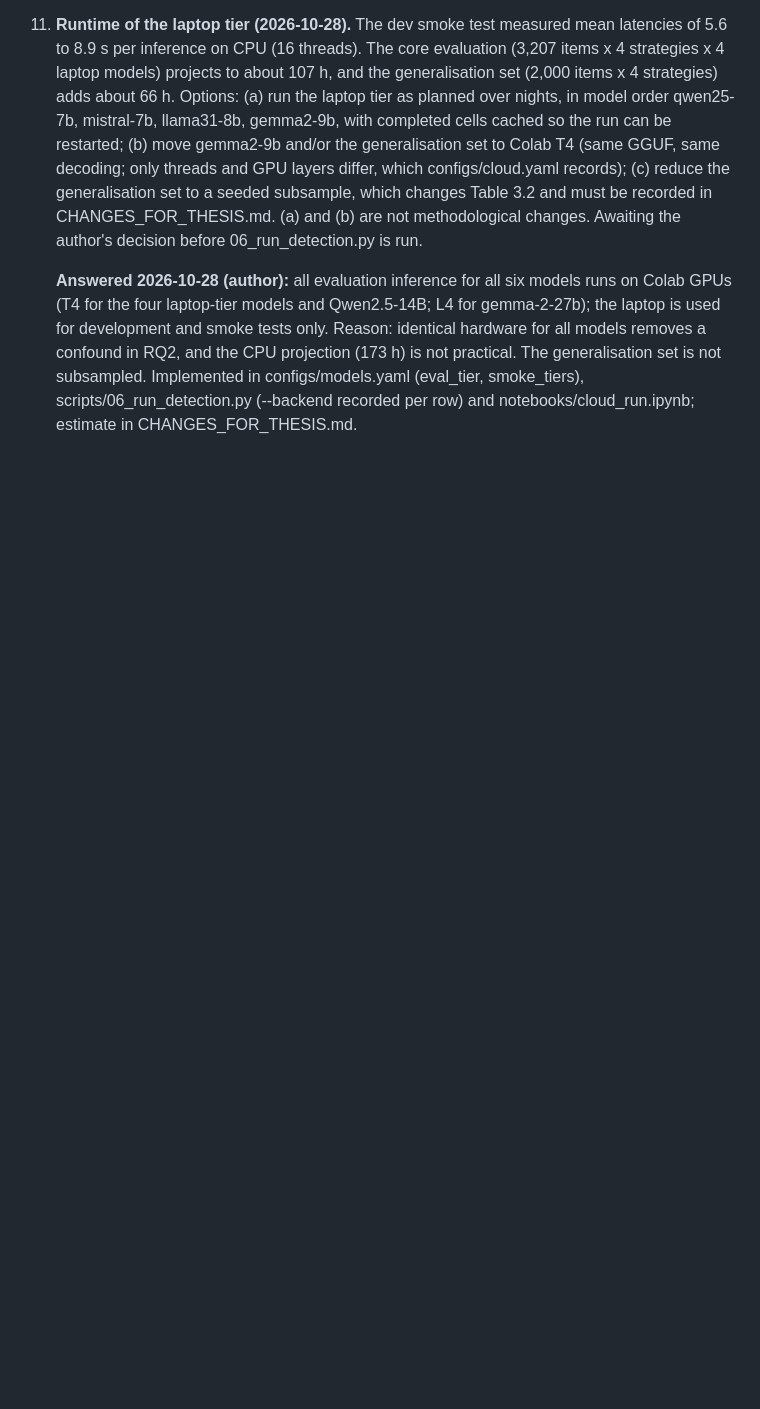
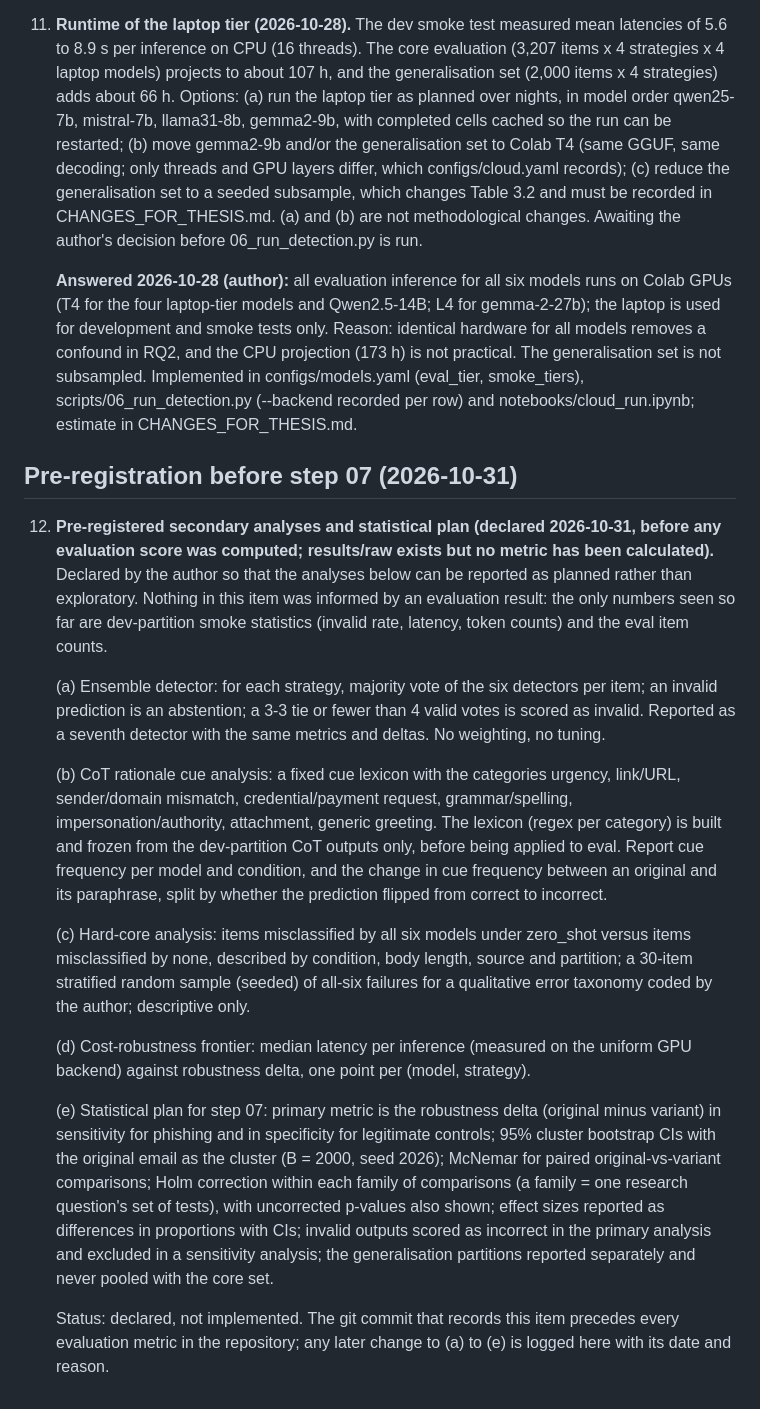
Before and after one commit to aliholmes5544/LLM, a Markdown page: docs/QUESTIONS.md, the part around the change. Rendered like a GitHub page; blank space fills up the shorter version.

```diff
--- a/docs/QUESTIONS.md
+++ b/docs/QUESTIONS.md
@@ -140,3 +140,40 @@
     practical. The generalisation set is not subsampled. Implemented in configs/models.yaml (eval_tier, smoke_tiers),
     scripts/06_run_detection.py (--backend recorded per row) and notebooks/cloud_run.ipynb; estimate in
     CHANGES_FOR_THESIS.md.
+
+## Pre-registration before step 07 (2026-10-31)
+
+12. **Pre-registered secondary analyses and statistical plan (declared 2026-10-31, before any evaluation
+    score was computed; results/raw exists but no metric has been calculated).** Declared by the author so
+    that the analyses below can be reported as planned rather than exploratory. Nothing in this item was
+    informed by an evaluation result: the only numbers seen so far are dev-partition smoke statistics
+    (invalid rate, latency, token counts) and the eval item counts.
+
+    (a) Ensemble detector: for each strategy, majority vote of the six detectors per item; an invalid
+    prediction is an abstention; a 3-3 tie or fewer than 4 valid votes is scored as invalid. Reported as a
+    seventh detector with the same metrics and deltas. No weighting, no tuning.
+
+    (b) CoT rationale cue analysis: a fixed cue lexicon with the categories urgency, link/URL, sender/domain
+    mismatch, credential/payment request, grammar/spelling, impersonation/authority, attachment, generic
+    greeting. The lexicon (regex per category) is built and frozen from the dev-partition CoT outputs only,
+    before being applied to eval. Report cue frequency per model and condition, and the change in cue
+    frequency between an original and its paraphrase, split by whether the prediction flipped from correct
+    to incorrect.
+
+    (c) Hard-core analysis: items misclassified by all six models under zero_shot versus items misclassified
+    by none, described by condition, body length, source and partition; a 30-item stratified random sample
+    (seeded) of all-six failures for a qualitative error taxonomy coded by the author; descriptive only.
+
+    (d) Cost-robustness frontier: median latency per inference (measured on the uniform GPU backend) against
+    robustness delta, one point per (model, strategy).
+
+    (e) Statistical plan for step 07: primary metric is the robustness delta (original minus variant) in
+    sensitivity for phishing and in specificity for legitimate controls; 95% cluster bootstrap CIs with the
+    original email as the cluster (B = 2000, seed 2026); McNemar for paired original-vs-variant comparisons;
+    Holm correction within each family of comparisons (a family = one research question's set of tests),
+    with uncorrected p-values also shown; effect sizes reported as differences in proportions with CIs;
+    invalid outputs scored as incorrect in the primary analysis and excluded in a sensitivity analysis; the
+    generalisation partitions reported separately and never pooled with the core set.
+
+    Status: declared, not implemented. The git commit that records this item precedes every evaluation
+    metric in the repository; any later change to (a) to (e) is logged here with its date and reason.
```
Also changed, not shown: docs/CHANGES_FOR_THESIS.md (+31 -0 lines).
